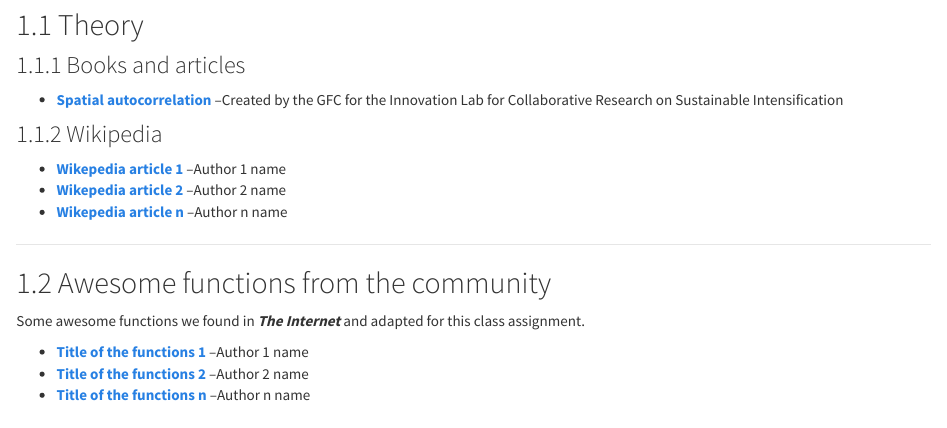
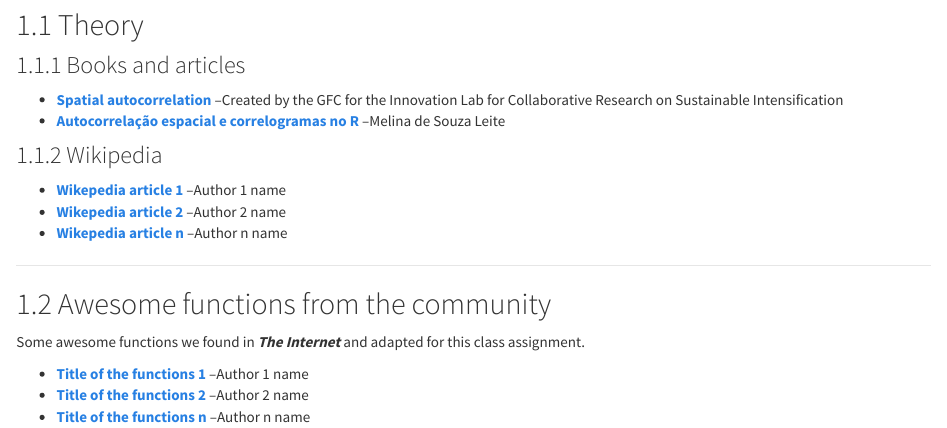
Before and after one commit to ldaniel/fgv-spatial-statistics, an R Markdown document (markdown/references.Rmd): the page in a window 1100 px wide, from 360 px down. Rendered offline with R 4.5, knitr and Pandoc, with nearby package versions.

Commit message:
Adding another reference

```diff
--- a/markdown/references.Rmd
+++ b/markdown/references.Rmd
@@ -12,6 +12,7 @@ date: "September, 2019"
 ### Books and articles
 
 - [**Spatial autocorrelation**](https://rspatial.org/analysis/3-spauto.html) --Created by the GFC for the Innovation Lab for Collaborative Research on Sustainable Intensification
+- [**Autocorrelação espacial e correlogramas no R**](http://rstudio-pubs-static.s3.amazonaws.com/268058_dd37b98f25a4496b9f0a7eb2fcf892cd.html) --Melina de Souza Leite
 
 ### Wikipedia
 
```
